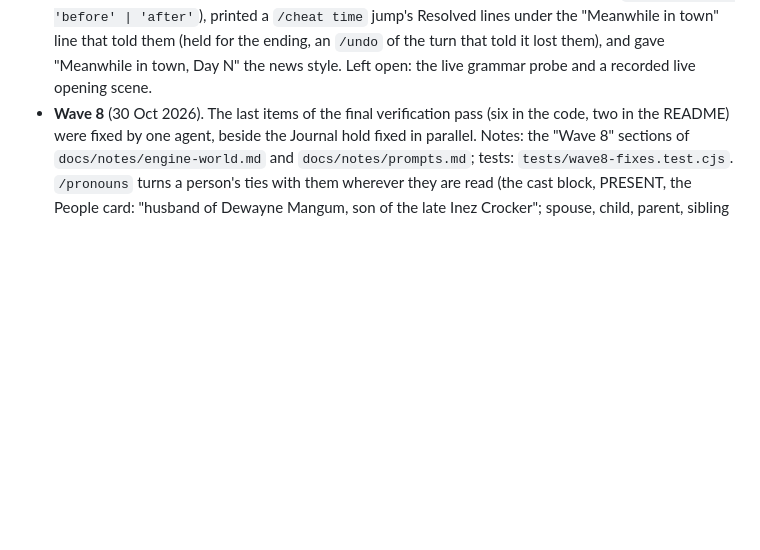
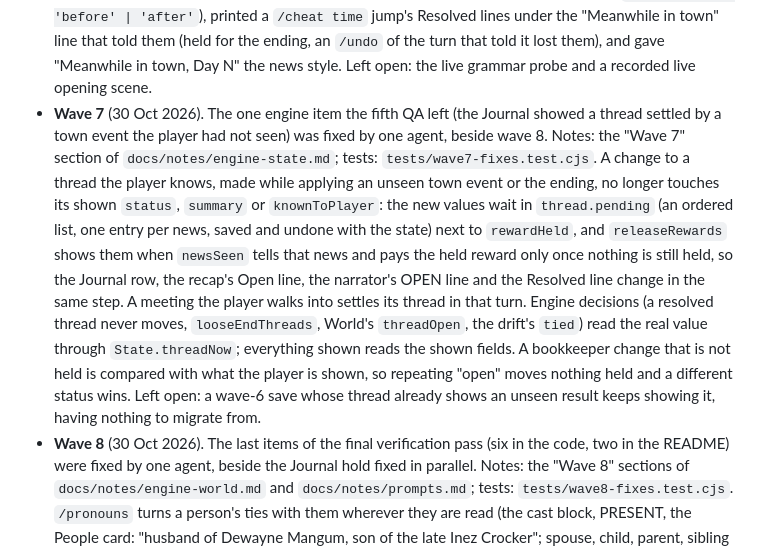
Before and after one commit to JFA154/novatria, a Markdown page: docs/BUILD_PLAN.md, the part around the change. Drawn GitHub-style; blank space fills up the shorter version.

Commit message:
BUILD_PLAN: wave-7 summary under direction change 10
The Journal-hold fix gets its paragraph between waves 6 and 8: what is
held, where it waits, when it is released, and which readers see the real
value against the shown one.

Co-Authored-By: Claude Fable 5.1 <noreply@anthropic.com>
Claude-Session: https://claude.ai/code/session_014zYE6sXEdeh3zJ7NfegcyC

```diff
--- a/docs/BUILD_PLAN.md
+++ b/docs/BUILD_PLAN.md
@@ -1128,6 +1128,27 @@ talking, I can direct it to one person or all."
      that told it lost them), and gave "Meanwhile in town, Day N" the
      news style. Left open: the live grammar probe and a recorded live
      opening scene.
+   - **Wave 7** (30 Oct 2026). The one engine item the fifth QA left (the
+     Journal showed a thread settled by a town event the player had not
+     seen) was fixed by one agent, beside wave 8. Notes: the "Wave 7"
+     section of `docs/notes/engine-state.md`; tests:
+     `tests/wave7-fixes.test.cjs`. A change to a thread the player knows,
+     made while applying an unseen town event or the ending, no longer
+     touches its shown `status`, `summary` or `knownToPlayer`: the new
+     values wait in `thread.pending` (an ordered list, one entry per news,
+     saved and undone with the state) next to `rewardHeld`, and
+     `releaseRewards` shows them when `newsSeen` tells that news and pays
+     the held reward only once nothing is still held, so the Journal row,
+     the recap's Open line, the narrator's OPEN line and the Resolved line
+     change in the same step. A meeting the player walks into settles its
+     thread in that turn. Engine decisions (a resolved thread never moves,
+     `looseEndThreads`, World's `threadOpen`, the drift's `tied`) read the
+     real value through `State.threadNow`; everything shown reads the
+     shown fields. A bookkeeper change that is not held is compared with
+     what the player is shown, so repeating "open" moves nothing held and
+     a different status wins. Left open: a wave-6 save whose thread already
+     shows an unseen result keeps showing it, having nothing to migrate
+     from.
    - **Wave 8** (30 Oct 2026). The last items of the final verification
      pass (six in the code, two in the README) were fixed by one agent,
      beside the Journal hold fixed in parallel. Notes: the "Wave 8" sections
```
